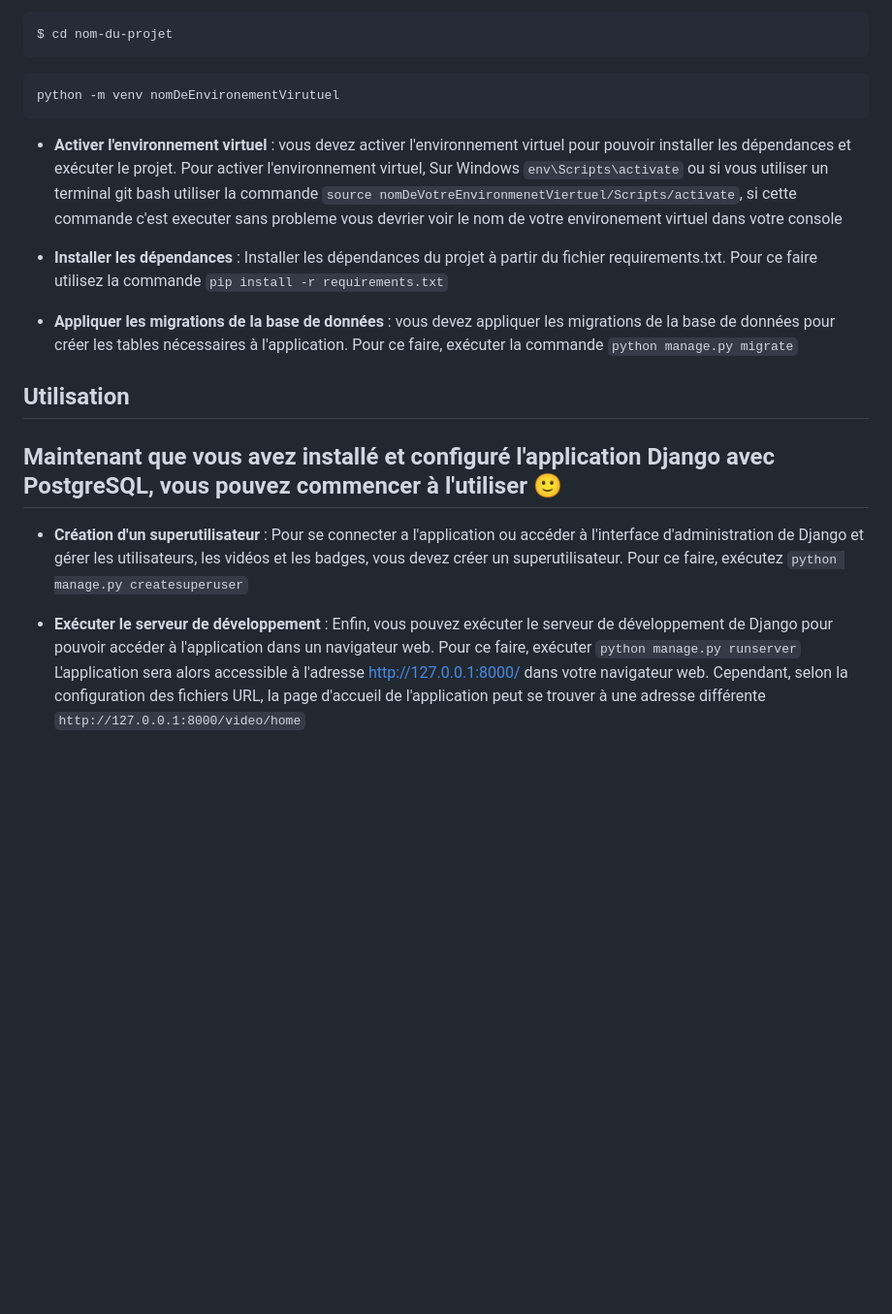
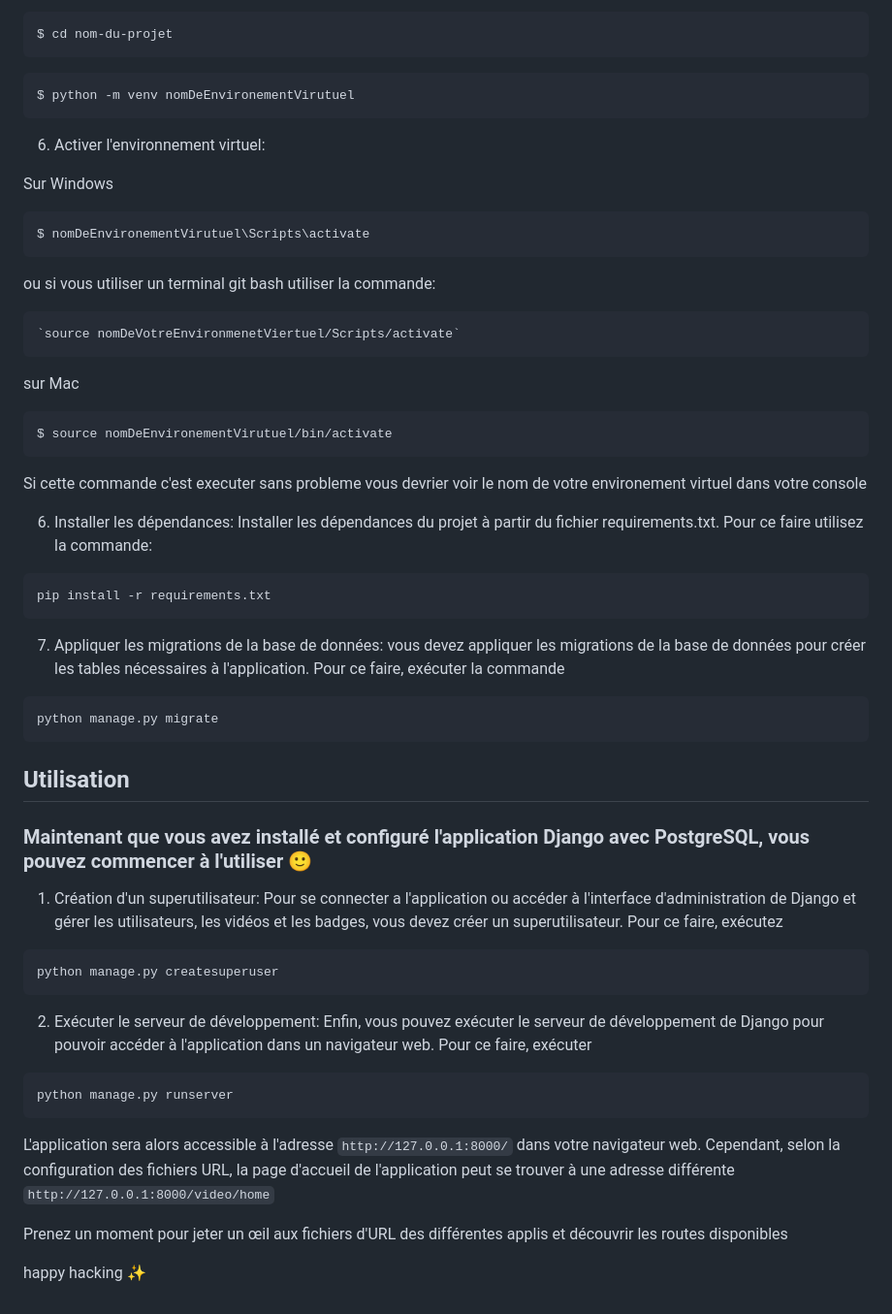
Before and after one commit to djokodev/BadgeStream, a Markdown page: README.md, the part around the change. Shown at 97% size. Drawn GitHub-style; blank space fills up the shorter version.

````diff
--- a/README.md
+++ b/README.md
@@ -51,22 +51,53 @@ $ cd nom-du-projet
 ```
 
 ```bash
-python -m venv nomDeEnvironementVirutuel
+$ python -m venv nomDeEnvironementVirutuel
 ```
 
-  - **Activer l'environnement virtuel** : vous devez activer l'environnement virtuel pour pouvoir installer les dépendances et exécuter le projet. Pour activer l'environnement virtuel, Sur Windows `env\Scripts\activate` ou  si vous utiliser un terminal git bash utiliser la commande
-     `source nomDeVotreEnvironmenetViertuel/Scripts/activate`, si cette commande c'est executer sans probleme vous devrier voir le nom de votre environement
-    virtuel dans votre console
+6. Activer l'environnement virtuel:
 
-  - **Installer les dépendances** : Installer les dépendances du projet à partir du fichier requirements.txt. Pour ce faire utilisez la commande `pip install -r requirements.txt`
+Sur Windows
+```bash
+$ nomDeEnvironementVirutuel\Scripts\activate
+```
+ou  si vous utiliser un terminal git bash utiliser la commande:
+```bash
+`source nomDeVotreEnvironmenetViertuel/Scripts/activate`
+```
 
-  - **Appliquer les migrations de la base de données** : vous devez appliquer les migrations de la base de données pour créer les tables nécessaires à l'application. Pour ce faire, exécuter la commande `python manage.py migrate`
+sur Mac
+```bash
+$ source nomDeEnvironementVirutuel/bin/activate
+```
+
+Si cette commande c'est executer sans probleme vous devrier voir le nom de votre environement virtuel dans votre console
+
+6. Installer les dépendances: Installer les dépendances du projet à partir du fichier requirements.txt. Pour ce faire utilisez la commande:
+```python
+pip install -r requirements.txt
+```
+
+7. Appliquer les migrations de la base de données: vous devez appliquer les migrations de la base de données pour créer les tables nécessaires à l'application. Pour ce faire, exécuter la commande
+```python
+python manage.py migrate
+```
 
 ## Utilisation
-###
-## Maintenant que vous avez installé et configuré l'application Django avec PostgreSQL, vous pouvez commencer à l'utiliser 🙂
-  - **Création d'un superutilisateur** : Pour se connecter a l'application ou accéder à l'interface d'administration de Django et gérer les utilisateurs, les vidéos et les badges, vous devez créer un superutilisateur. Pour ce faire, exécutez `python manage.py createsuperuser`
 
-  - **Exécuter le serveur de développement** : Enfin, vous pouvez exécuter le serveur de développement de Django pour pouvoir accéder à l'application dans un navigateur web. Pour ce faire, exécuter `python manage.py runserver` L'application sera alors accessible à l'adresse
-     http://127.0.0.1:8000/ dans votre navigateur web. Cependant, selon la configuration des fichiers URL, la page d'accueil de l'application peut se trouver à une adresse différente `http://127.0.0.1:8000/video/home`
-###
+### Maintenant que vous avez installé et configuré l'application Django avec PostgreSQL, vous pouvez commencer à l'utiliser 🙂
+
+1. Création d'un superutilisateur: Pour se connecter a l'application ou accéder à l'interface d'administration de Django et gérer les utilisateurs, les vidéos et les badges, vous devez créer un superutilisateur. Pour ce faire, exécutez
+```python
+python manage.py createsuperuser
+```
+
+2. Exécuter le serveur de développement: Enfin, vous pouvez exécuter le serveur de développement de Django pour pouvoir accéder à l'application dans un navigateur web. Pour ce faire, exécuter
+```python
+python manage.py runserver
+```
+
+L'application sera alors accessible à l'adresse `http://127.0.0.1:8000/` dans votre navigateur web. Cependant, selon la configuration des fichiers URL, la page d'accueil de l'application peut se trouver à une adresse différente `http://127.0.0.1:8000/video/home`
+
+Prenez un moment pour jeter un œil aux fichiers d'URL des différentes applis et découvrir les routes disponibles
+
+happy hacking ✨
````
